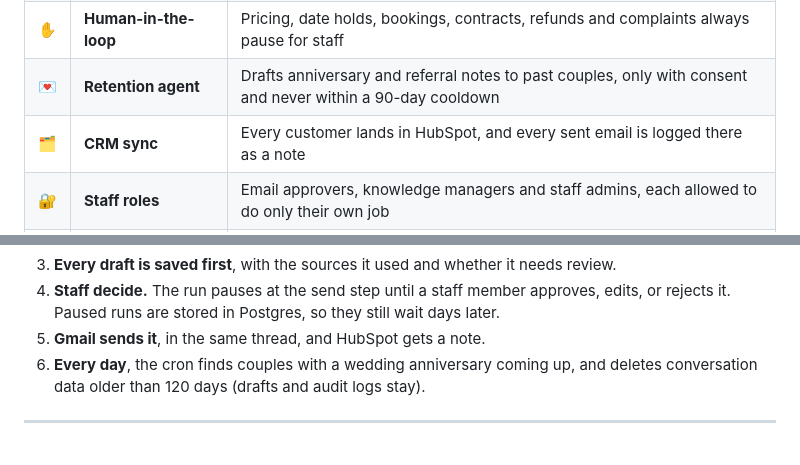
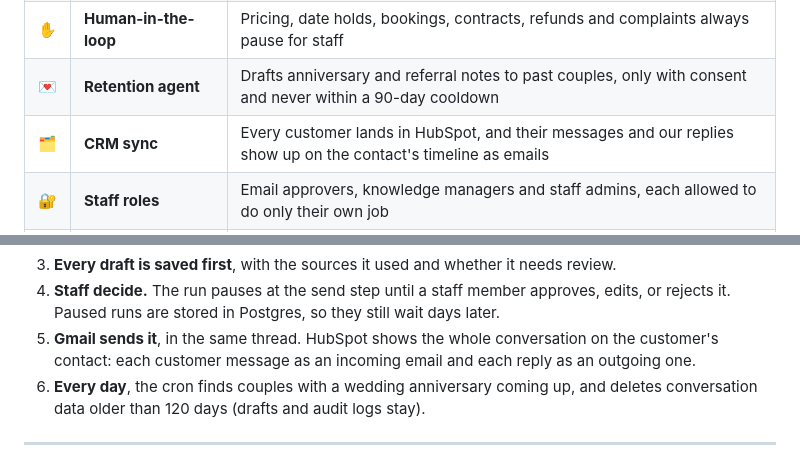
Before and after one commit to Emarhnuel/FDE-wedding-agent, a Markdown page: README.md, 2 parts joined by grey strips. GitHub-like rendering.

Commit message:
docs: describe HubSpot timeline emails in the README
Co-Authored-By: Claude Opus 5.5 <noreply@anthropic.com>

```diff
--- a/README.md
+++ b/README.md
@@ -36,7 +36,7 @@ This is a **Forward Deployed AI Engineering** course project. We take a vague Up
 | 🧠 | **Agentic RAG** | The agent decides *when* to search the knowledge base. Only the **published** version of a document is searchable |
 | ✋ | **Human-in-the-loop** | Pricing, date holds, bookings, contracts, refunds and complaints always pause for staff |
 | 💌 | **Retention agent** | Drafts anniversary and referral notes to past couples, only with consent and never within a 90-day cooldown |
-| 🗂️ | **CRM sync** | Every customer lands in HubSpot, and every sent email is logged there as a note |
+| 🗂️ | **CRM sync** | Every customer lands in HubSpot, and their messages and our replies show up on the contact's timeline as emails |
 | 🔐 | **Staff roles** | Email approvers, knowledge managers and staff admins, each allowed to do only their own job |
 | 📚 | **Knowledge versions** | Upload a new venue pack, publish it, and roll back in one click if it was wrong |
 | 🕵️ | **Observability** | Every run is traced in LangSmith, with emails, phone numbers and card numbers masked |
@@ -66,7 +66,7 @@ flowchart LR
 2. **The supervisor hands out the work.** Three subagents research, draft inquiry replies, and draft retention notes. Subagents can only *draft*; only the supervisor can send.
 3. **Every draft is saved first**, with the sources it used and whether it needs review.
 4. **Staff decide.** The run pauses at the send step until a staff member approves, edits, or rejects it. Paused runs are stored in Postgres, so they still wait days later.
-5. **Gmail sends it**, in the same thread, and HubSpot gets a note.
+5. **Gmail sends it**, in the same thread. HubSpot shows the whole conversation on the customer's contact: each customer message as an incoming email and each reply as an outgoing one.
 6. **Every day**, the cron finds couples with a wedding anniversary coming up, and deletes conversation data older than 120 days (drafts and audit logs stay).
 
 ---
```
Also changed, not shown: other parts of README.md (+1 -1 lines).
